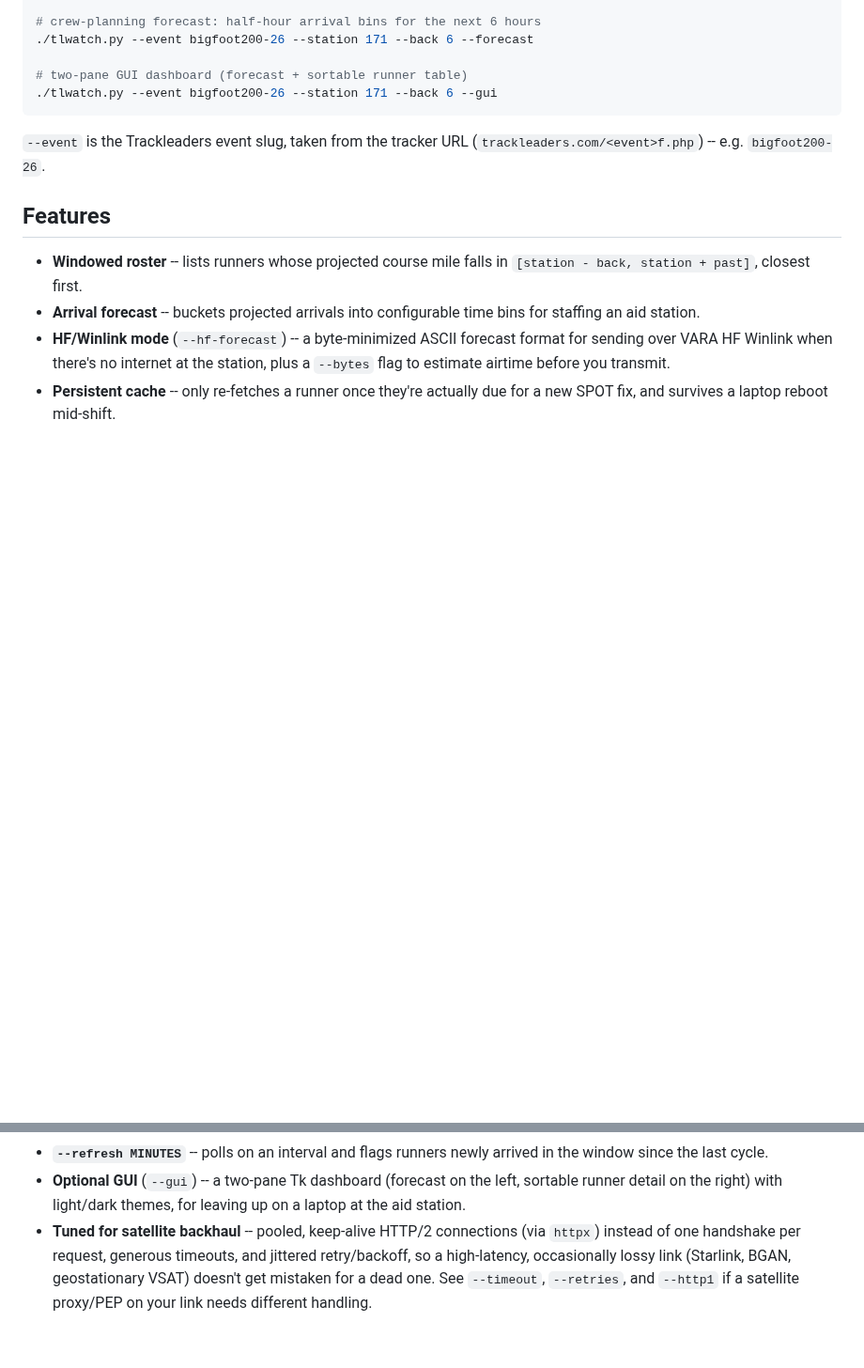
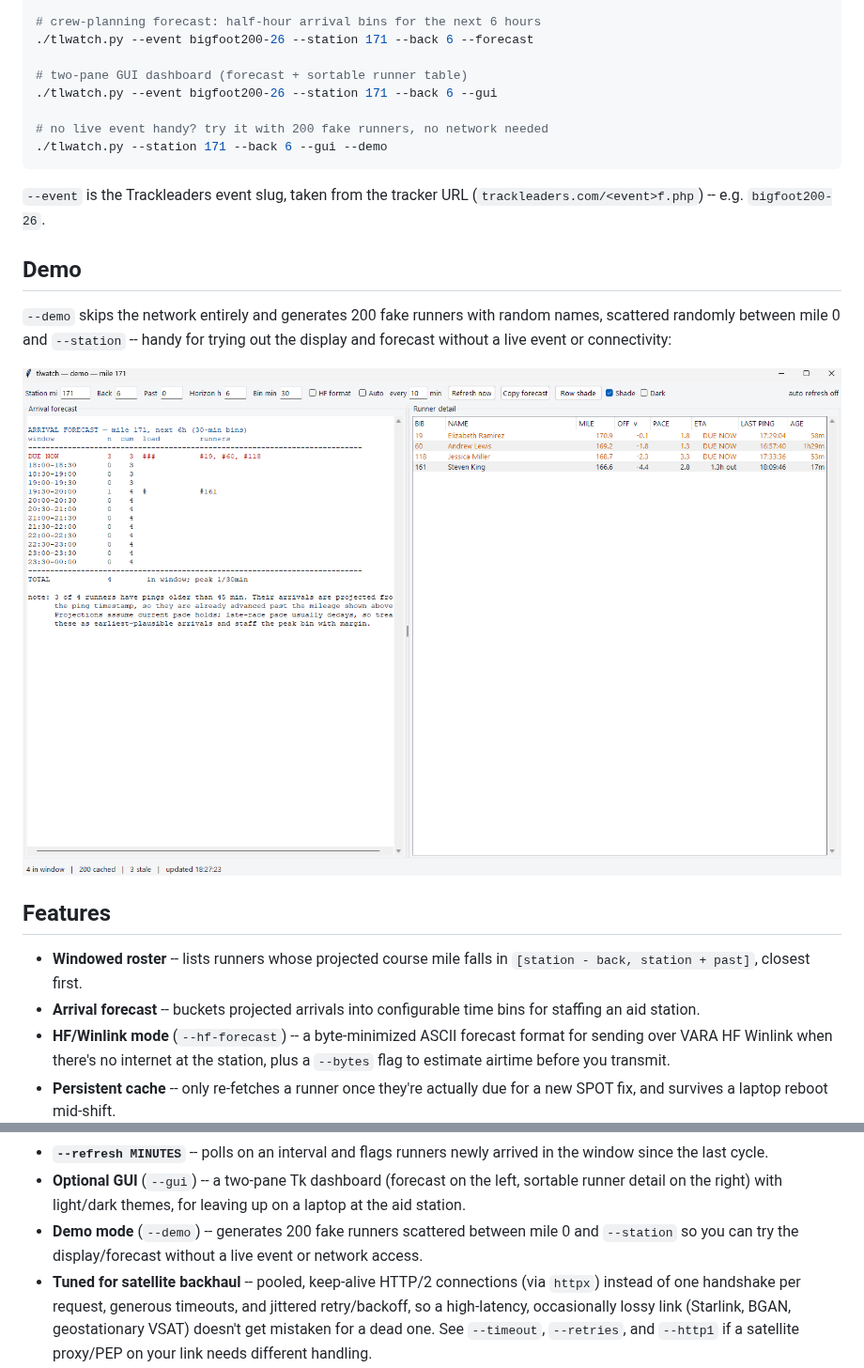
Before and after one commit to jhmartin/bigfoot-runner-info, a Markdown page: README.md, 2 parts joined by grey strips. Shown at 94% size. GitHub-like rendering; pictures changed too: images/demo.png (added); blank space fills up the shorter version.

Commit message:
Add demo mode, screenshot

````diff
--- a/README.md
+++ b/README.md
@@ -27,10 +27,21 @@ any event Trackleaders tracks.
 
 # two-pane GUI dashboard (forecast + sortable runner table)
 ./tlwatch.py --event bigfoot200-26 --station 171 --back 6 --gui
+
+# no live event handy? try it with 200 fake runners, no network needed
+./tlwatch.py --station 171 --back 6 --gui --demo
 ```
 
 `--event` is the Trackleaders event slug, taken from the tracker URL
 (`trackleaders.com/<event>f.php`) -- e.g. `bigfoot200-26`.
+
+## Demo
+
+`--demo` skips the network entirely and generates 200 fake runners with
+random names, scattered randomly between mile 0 and `--station` -- handy for
+trying out the display and forecast without a live event or connectivity:
+
+![tlwatch --gui --demo](images/demo.png)
 
 ## Features
 
@@ -48,6 +59,9 @@ any event Trackleaders tracks.
 - **Optional GUI** (`--gui`) -- a two-pane Tk dashboard (forecast on the
   left, sortable runner detail on the right) with light/dark themes, for
   leaving up on a laptop at the aid station.
+- **Demo mode** (`--demo`) -- generates 200 fake runners scattered between
+  mile 0 and `--station` so you can try the display/forecast without a live
+  event or network access.
 - **Tuned for satellite backhaul** -- pooled, keep-alive HTTP/2 connections
   (via `httpx`) instead of one handshake per request, generous timeouts,
   and jittered retry/backoff, so a high-latency, occasionally lossy link
````
Also changed, not shown: 1 other file.
